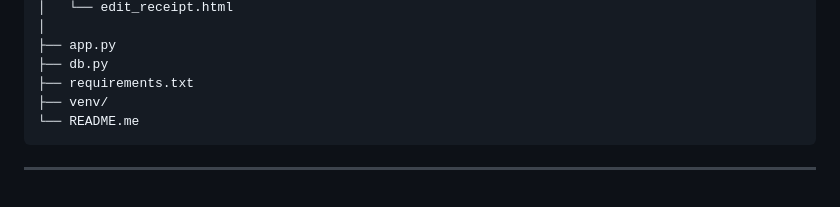
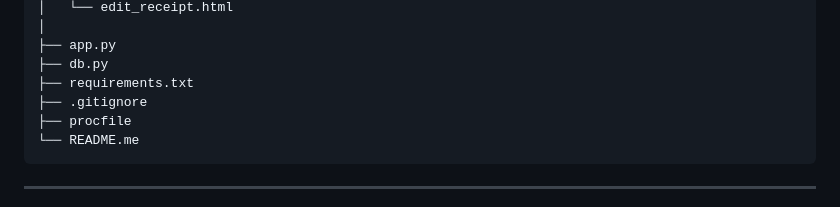
Before and after one commit to AnitaNoohian/CAR-RENTAL-DB-PROJECT, a Markdown page: README.me.md, the part around the change. Drawn GitHub-style.

Commit message:
change README.me

```diff
--- a/README.me.md
+++ b/README.me.md
@@ -148,7 +148,8 @@
     ├── app.py
     ├── db.py
     ├── requirements.txt
-    ├── venv/
+    ├── .gitignore
+    ├── procfile
     └── README.me
 
 
```
